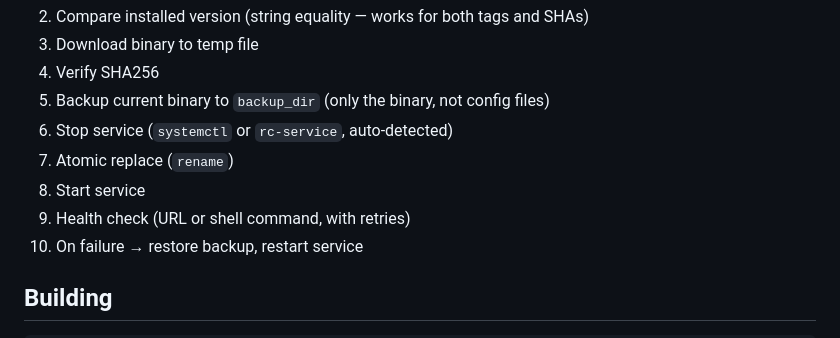
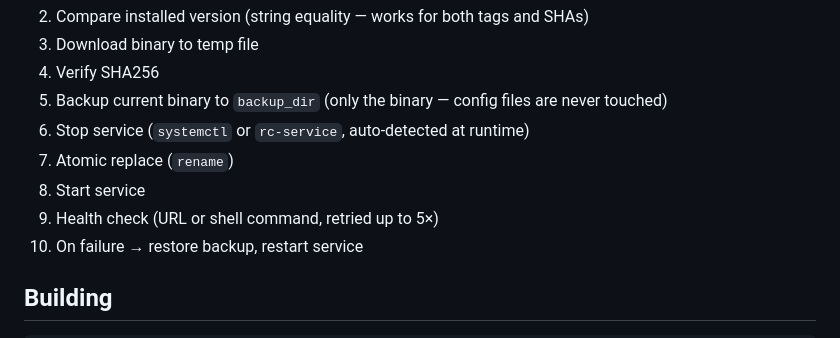
Before and after one commit to Pawi1/pkgtug, a Markdown page: README.md, the part around one of its changes. Rendered like a GitHub page.

```diff
--- a/README.md
+++ b/README.md
@@ -177,11 +209,11 @@ No daemon required. When not running in a terminal, all TUI output (spinner, pro
 2. Compare installed version (string equality — works for both tags and SHAs)
 3. Download binary to temp file
 4. Verify SHA256
-5. Backup current binary to `backup_dir` (only the binary, not config files)
-6. Stop service (`systemctl` or `rc-service`, auto-detected)
+5. Backup current binary to `backup_dir` (only the binary — config files are never touched)
+6. Stop service (`systemctl` or `rc-service`, auto-detected at runtime)
 7. Atomic replace (`rename`)
 8. Start service
-9. Health check (URL or shell command, with retries)
+9. Health check (URL or shell command, retried up to 5×)
 10. On failure → restore backup, restart service
 
 ## Building
```
Also changed, not shown: other parts of README.md (+41 -9 lines).
